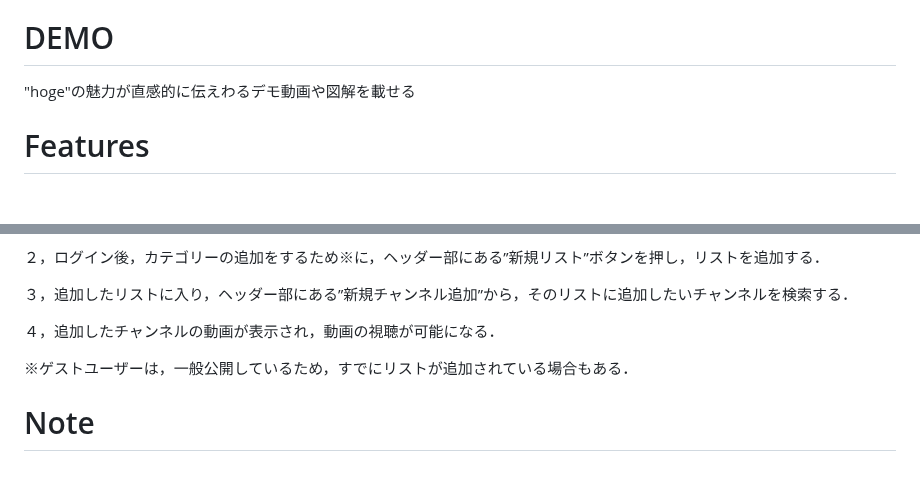
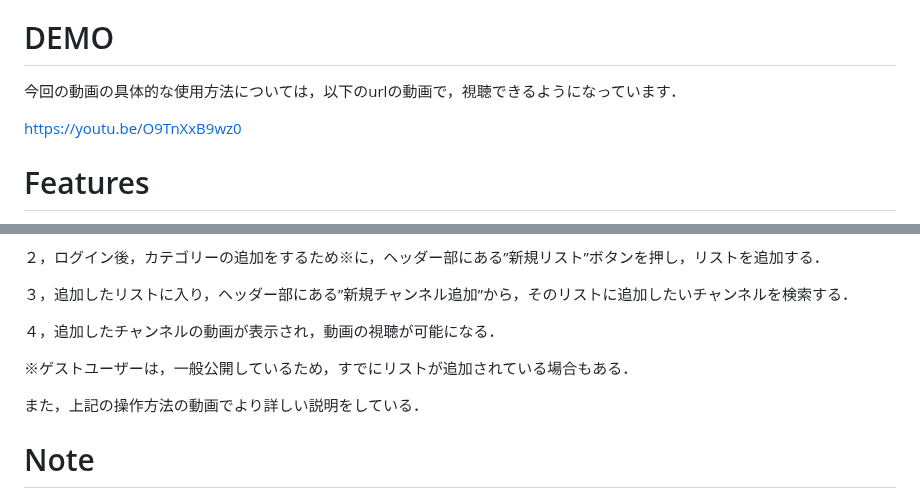
Before and after one commit to igaiga0823/YouTube_app, a Markdown page: README.md, 2 parts joined by grey strips. GitHub-like rendering; blank space fills up the shorter version.

```diff
--- a/README.md
+++ b/README.md
@@ -6,7 +6,9 @@ phpとpythonで作られており、cssのフレームワークとしてTailwind
 
 # DEMO
 
-"hoge"の魅力が直感的に伝えわるデモ動画や図解を載せる
+今回の動画の具体的な使用方法については，以下のurlの動画で，視聴できるようになっています．
+
+<https://youtu.be/O9TnXxB9wz0>
 
 # Features
 
@@ -55,6 +57,8 @@ phpとpythonで作られており、cssのフレームワークとしてTailwind
 
 ※ゲストユーザーは，一般公開しているため，すでにリストが追加されている場合もある．
 
+また，上記の操作方法の動画でより詳しい説明をしている．
+
 # Note
 
 ・動画の取得はcron設定で１分ごとに取得するので，チャンネルの追加後すぐに動画が取得されない場合もある．(最大で１分待つことで動画が取得される)
```
